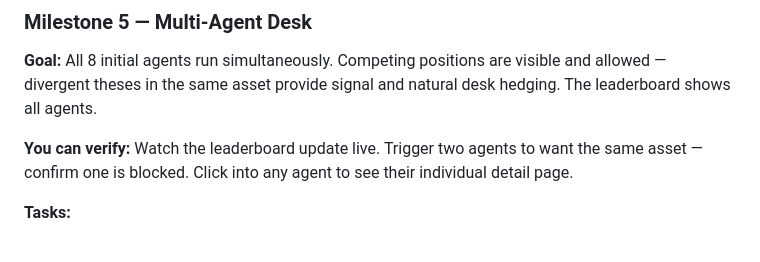
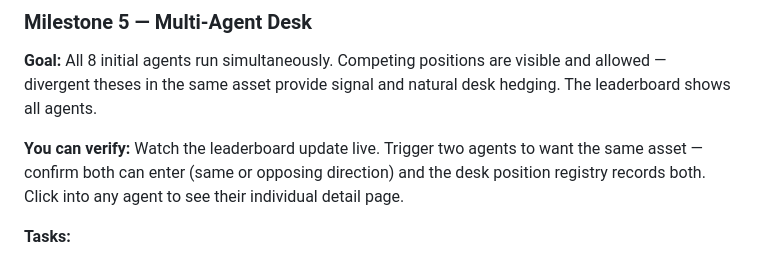
Before and after one commit to G-R-A-V-I-T-Y/forge, a Markdown page: docs/FORGE_PROPOSAL.md, the part around the change. GitHub-like rendering.

```diff
--- a/docs/FORGE_PROPOSAL.md
+++ b/docs/FORGE_PROPOSAL.md
@@ -764,7 +764,7 @@ Each milestone is independently demonstrable. You can start Forge after any mile
 
 **Goal:** All 8 initial agents run simultaneously. Competing positions are visible and allowed — divergent theses in the same asset provide signal and natural desk hedging. The leaderboard shows all agents.
 
-**You can verify:** Watch the leaderboard update live. Trigger two agents to want the same asset — confirm one is blocked. Click into any agent to see their individual detail page.
+**You can verify:** Watch the leaderboard update live. Trigger two agents to want the same asset — confirm both can enter (same or opposing direction) and the desk position registry records both. Click into any agent to see their individual detail page.
 
 **Tasks:**
 1. Implement `store/positions.py`: `get_all_open_positions()` returns all open positions across all agents for desk-wide visibility
```
Also changed, not shown: README.md (+48 -1 lines).
